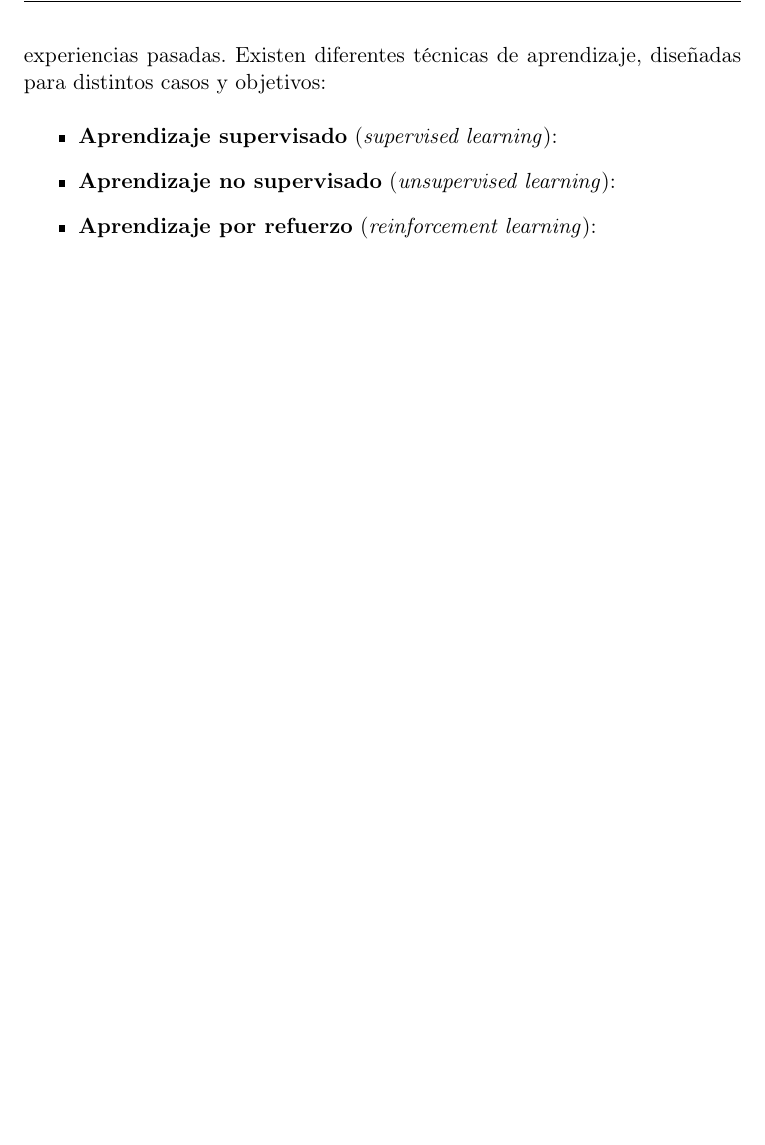
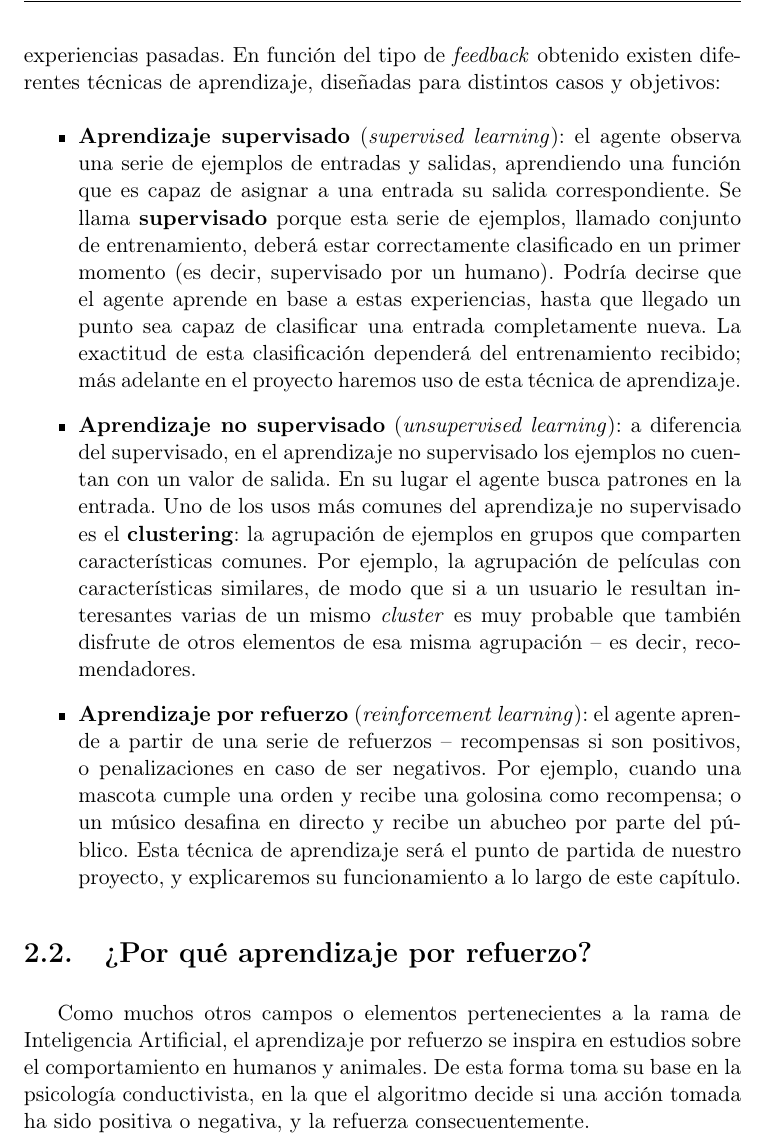
Before and after one commit to delcanovega/TFG-Memoria, a LaTeX book (TFMTeXiS.tex, which reads Capitulos/ReinforcementLearning.tex): part of page 29 of 34, cut at the place of the change, the shorter picture padded with empty space. Compiled offline with pdfLaTeX; a LaTeX package or settings file that is missing is left out.

Commit message:
Capítulo 2: tipos de aprendizaje

```diff
--- a/Capitulos/ReinforcementLearning.tex
+++ b/Capitulos/ReinforcementLearning.tex
@@ -26,9 +26,12 @@ Multitud de expertos han abordado ambos acercamientos de distintas formas. Nosot
 \subsection{Aprendiendo a aprender}
 Una de las funciones humanas de las que necesitaremos dotar a nuestra máquina en busca de este \textit{rendimiento ideal} es el \textbf{aprendizaje}.
 
-El campo del \textbf{aprendizaje automático} (o \textit{machine learning}) se encarga de esta tarea, a través de la generalización y la búsquedas de patrones en experiencias pasadas. Existen diferentes técnicas de aprendizaje, diseñadas para distintos casos y objetivos:
+El campo del \textbf{aprendizaje automático} (o \textit{machine learning}) se encarga de esta tarea, a través de la generalización y la búsquedas de patrones en experiencias pasadas. En función del tipo de \textit{feedback} obtenido existen diferentes técnicas de aprendizaje, diseñadas para distintos casos y objetivos:
 \begin{itemize}
-    \item \textbf{Aprendizaje supervisado} (\textit{supervised learning}): \todo{hacer}
-    \item \textbf{Aprendizaje no supervisado} (\textit{unsupervised learning}): \todo{hacer}
-    \item \textbf{Aprendizaje por refuerzo} (\textit{reinforcement learning}):
+    \item \textbf{Aprendizaje supervisado} (\textit{supervised learning}): el agente observa una serie de ejemplos de entradas y salidas, aprendiendo una función que es capaz de asignar a una entrada su salida correspondiente. Se llama \textbf{supervisado} porque esta serie de ejemplos, llamado conjunto de entrenamiento, deberá estar correctamente clasificado en un primer momento (es decir, supervisado por un humano). Podría decirse que el agente aprende en base a estas experiencias, hasta que llegado un punto sea capaz de clasificar una entrada completamente nueva. La exactitud de esta clasificación dependerá del entrenamiento recibido; más adelante en el proyecto haremos uso de esta técnica de aprendizaje.
+    \item \textbf{Aprendizaje no supervisado} (\textit{unsupervised learning}): a diferencia del supervisado, en el aprendizaje no supervisado los ejemplos no cuentan con un valor de salida. En su lugar el agente busca patrones en la entrada. Uno de los usos más comunes del aprendizaje no supervisado es el \textbf{clustering}: la agrupación de ejemplos en grupos que comparten características comunes. Por ejemplo, la agrupación de películas con características similares, de modo que si a un usuario le resultan interesantes varias de un mismo \textit{cluster} es muy probable que también disfrute de otros elementos de esa misma agrupación – es decir, recomendadores.
+    \item \textbf{Aprendizaje por refuerzo} (\textit{reinforcement learning}): el agente aprende a partir de una serie de refuerzos – recompensas si son positivos, o penalizaciones en caso de ser negativos. Por ejemplo, cuando una mascota cumple una orden y recibe una golosina como recompensa; o un músico desafina en directo y recibe un abucheo por parte del público. Esta técnica de aprendizaje será el punto de partida de nuestro proyecto, y explicaremos su funcionamiento a lo largo de este capítulo.
 \end{itemize}
+
+\section{¿Por qué aprendizaje por refuerzo?}
+Como muchos otros campos o elementos pertenecientes a la rama de Inteligencia Artificial, el aprendizaje por refuerzo se inspira en estudios sobre el comportamiento en humanos y animales. De esta forma toma su base en la psicología conductivista, en la que el algoritmo decide si una acción tomada ha sido positiva o negativa, y la refuerza consecuentemente.
```
